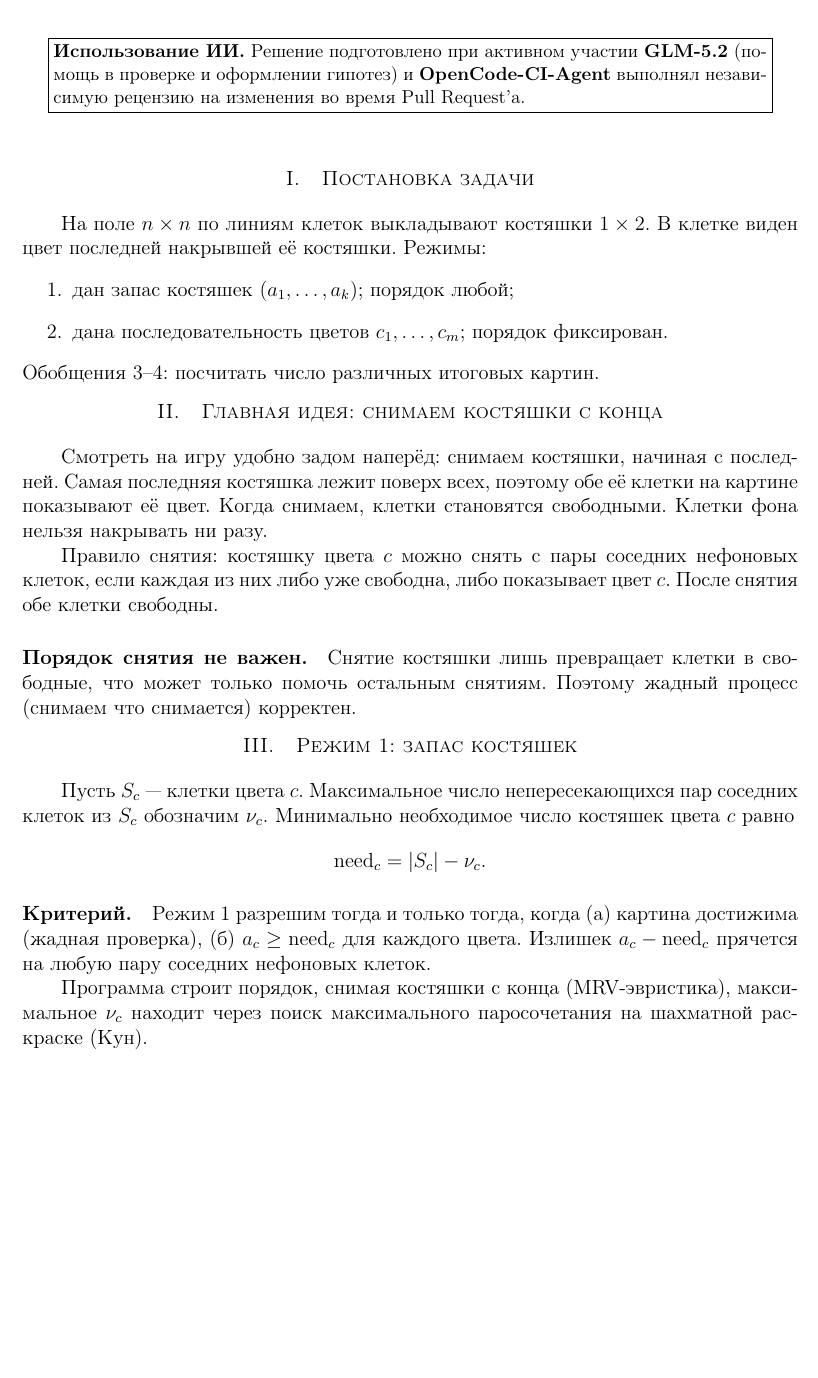
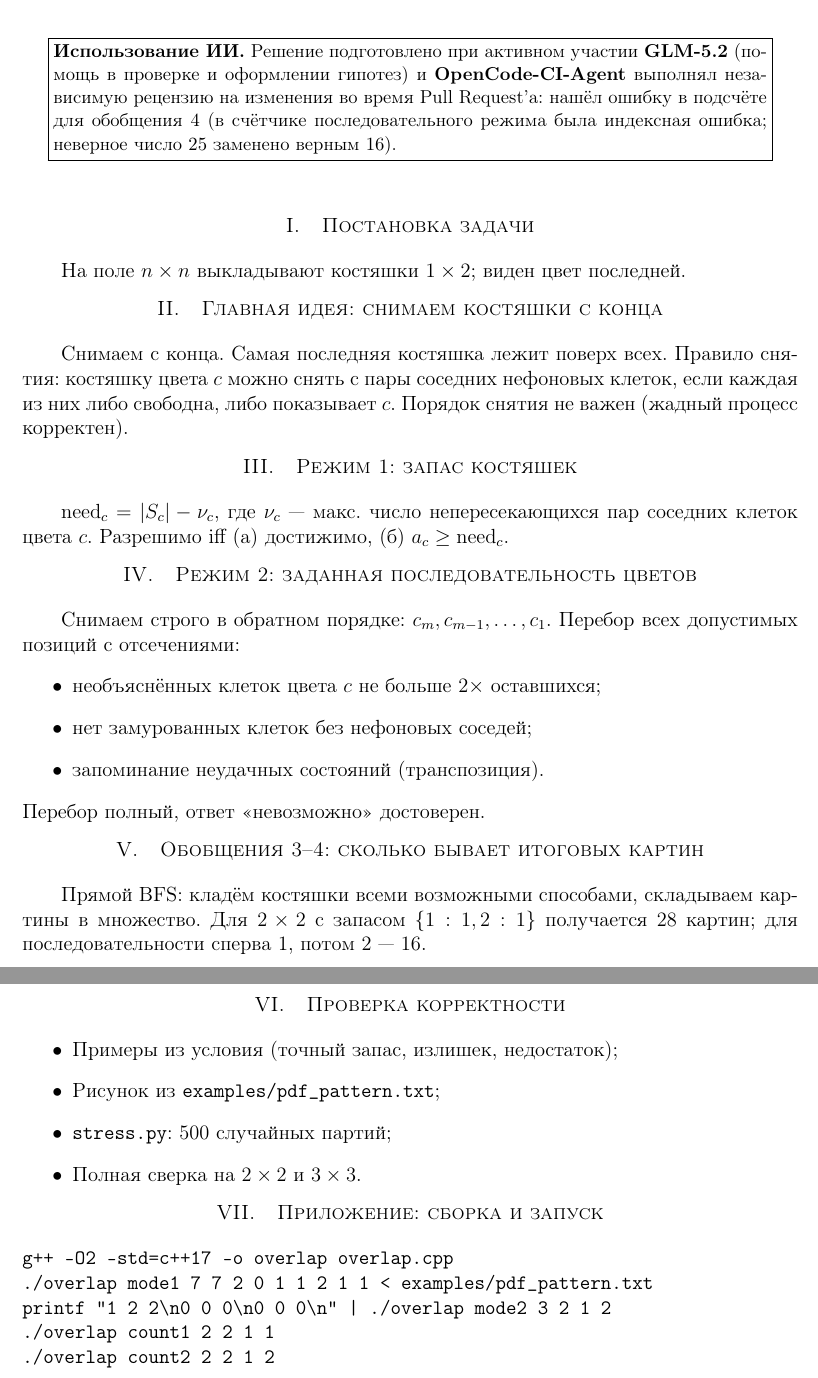
Before and after one commit to FAMCS-Afanasieff/FAMCS-2026, a LaTeX document (Afanasyev_Z2.tex): part of the page before the commit and two parts of pages 1 and 2 of 2 after it, the two joined at a grey line, cut so that both start at the same text, the shorter picture padded with empty space. Compiled offline with pdfLaTeX.

Commit message:
docs(Z2): sections 4-7 — mode 2, generalizations 3-4, verification, build

```diff
--- a/Afanasyev_Z2.tex
+++ b/Afanasyev_Z2.tex
@@ -30,51 +30,63 @@
 \small
 \textbf{Использование ИИ.} Решение подготовлено при активном участии
 \textbf{GLM-5.2} (помощь в проверке и оформлении гипотез) и
-\textbf{OpenCode-CI-Agent} выполнял независимую рецензию на изменения во время Pull Request'а.
+\textbf{OpenCode-CI-Agent} выполнял независимую рецензию на изменения во время Pull Request'а: нашёл ошибку в подсчёте для обобщения~4 (в счётчике последовательного
+режима была индексная ошибка; неверное число $25$ заменено верным $16$).
 \end{minipage}}
 \end{center}
 \vspace{10pt}
 
 \section{Постановка задачи}
 
-На поле $n\times n$ по линиям клеток выкладывают костяшки $1\times2$.
-В клетке виден цвет последней накрывшей её костяшки. Режимы:
-\begin{enumerate}
-  \item дан запас костяшек ($a_1,\dots,a_k$); порядок любой;
-  \item дана последовательность цветов $c_1,\dots,c_m$; порядок фиксирован.
-\end{enumerate}
-Обобщения 3--4: посчитать число различных итоговых картин.
+На поле $n\times n$ выкладывают костяшки $1\times2$; виден цвет последней.
 
 \section{Главная идея: снимаем костяшки с конца}
 
-Смотреть на игру удобно задом наперёд: снимаем костяшки, начиная
-с последней. Самая последняя костяшка лежит поверх всех, поэтому обе её
-клетки на картине показывают её цвет. Когда снимаем, клетки становятся
-свободными. Клетки фона нельзя накрывать ни разу.
-
+Снимаем с конца. Самая последняя костяшка лежит поверх всех.
 Правило снятия: костяшку цвета $c$ можно снять с пары соседних
-нефоновых клеток, если каждая из них либо уже свободна, либо показывает
-цвет $c$. После снятия обе клетки свободны.
-
-\paragraph{Порядок снятия не важен.} Снятие костяшки лишь превращает
-клетки в свободные, что может только помочь остальным снятиям.
-Поэтому жадный процесс (снимаем что снимается) корректен.
+нефоновых клеток, если каждая из них либо свободна, либо показывает $c$.
+Порядок снятия не важен (жадный процесс корректен).
 
 \section{Режим 1: запас костяшек}
 
-Пусть $S_c$~--- клетки цвета $c$. Максимальное число непересекающихся
-пар соседних клеток из $S_c$ обозначим $\nu_c$. Минимально необходимое
-число костяшек цвета $c$ равно
-\[
-  \mathrm{need}_c = |S_c| - \nu_c.
-\]
+$\mathrm{need}_c = |S_c| - \nu_c$, где $\nu_c$~--- макс. число
+непересекающихся пар соседних клеток цвета $c$. Разрешимо iff
+(a) достижимо, (б) $a_c \ge \mathrm{need}_c$.
 
-\paragraph{Критерий.} Режим 1 разрешим тогда и только тогда, когда
-(а) картина достижима (жадная проверка), (б) $a_c \ge \mathrm{need}_c$
-для каждого цвета. Излишек $a_c - \mathrm{need}_c$ прячется на любую
-пару соседних нефоновых клеток.
+\section{Режим 2: заданная последовательность цветов}
 
-Программа строит порядок, снимая костяшки с конца (MRV-эвристика),
-максимальное $\nu_c$ находит через поиск максимального паросочетания
-на шахматной раскраске (Кун).
+Снимаем строго в обратном порядке: $c_m, c_{m-1}, \dots, c_1$.
+Перебор всех допустимых позиций с отсечениями:
+\begin{itemize}
+  \item необъяснённых клеток цвета $c$ не больше $2\times$ оставшихся;
+  \item нет замурованных клеток без нефоновых соседей;
+  \item запоминание неудачных состояний (транспозиция).
+\end{itemize}
+Перебор полный, ответ <<невозможно>> достоверен.
+
+\section{Обобщения 3--4: сколько бывает итоговых картин}
+
+Прямой BFS: кладём костяшки всеми возможными способами,
+складываем картины в множество. Для $2\times2$ с запасом $\{1:1,2:1\}$
+получается $28$ картин; для последовательности сперва~1, потом~2~--- $16$.
+
+\section{Проверка корректности}
+
+\begin{itemize}
+  \item Примеры из условия (точный запас, излишек, недостаток);
+  \item Рисунок из \texttt{examples/pdf\_pattern.txt};
+  \item \texttt{stress.py}: 500 случайных партий;
+  \item Полная сверка на $2\times2$ и $3\times3$.
+\end{itemize}
+
+\section{Приложение: сборка и запуск}
+
+\begin{verbatim}
+g++ -O2 -std=c++17 -o overlap overlap.cpp
+./overlap mode1 7 7 2 0 1 1 2 1 1 < examples/pdf_pattern.txt
+printf "1 2 2\n0 0 0\n0 0 0\n" | ./overlap mode2 3 2 1 2
+./overlap count1 2 2 1 1
+./overlap count2 2 2 1 2
+\end{verbatim}
+
 \end{document}
```
